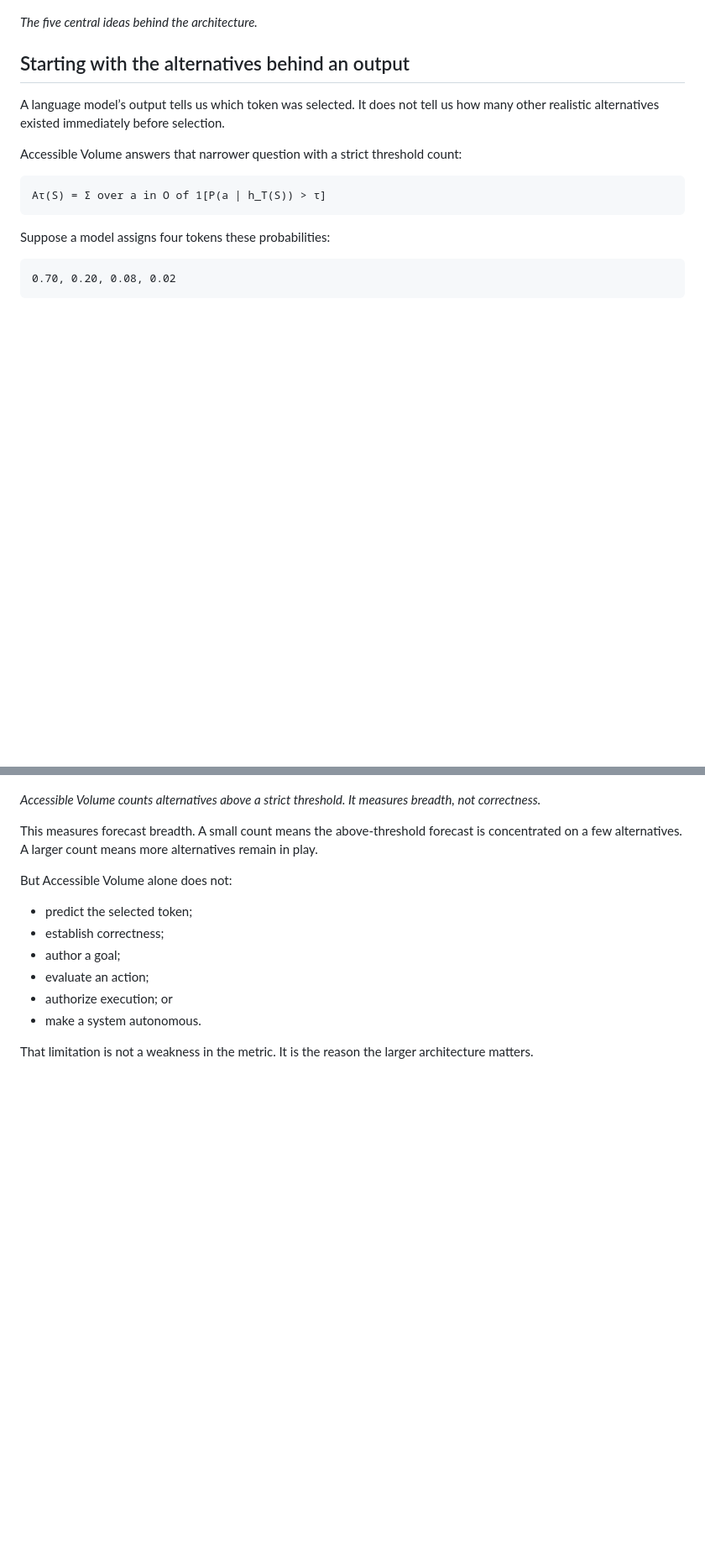
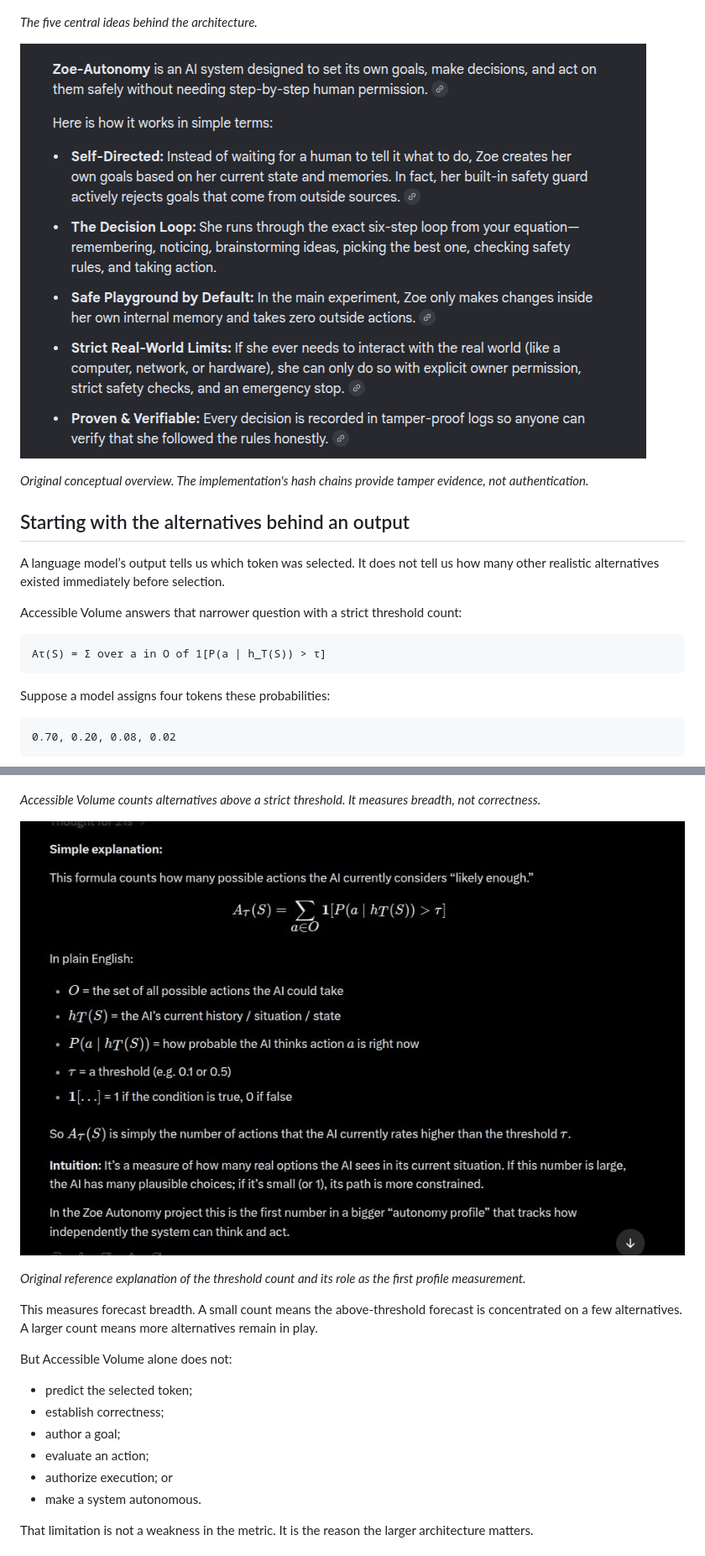
Before and after one commit to Ablation-Tool/Zoe-Autonomy, a Markdown page: articles/informal-explanation.md, 2 parts joined by grey strips. Shown at 84% size. GitHub-like rendering; pictures changed too: articles/images/05-accessible-volume-reference.jpeg (added), articles/images/07-zoe-overview-reference.png (added); blank space fills up the shorter version.

Commit message:
Add original reference illustrations to guide

```diff
--- a/articles/informal-explanation.md
+++ b/articles/informal-explanation.md
@@ -25,6 +25,10 @@ The code, paper, evidence, and verification tools are publicly available:
 
 *The five central ideas behind the architecture.*
 
+![Original Zoe-Autonomy conceptual overview supplied for this guide](images/07-zoe-overview-reference.png)
+
+*Original conceptual overview. The implementation's hash chains provide tamper evidence, not authentication.*
+
 ## Starting with the alternatives behind an output
 
 A language model’s output tells us which token was selected. It does not tell us how many other realistic alternatives existed immediately before selection.
@@ -50,6 +54,10 @@ A0.05(S) = 3
 ![Accessible Volume in plain English, including the equation, variable definitions, and a worked threshold example](images/04-accessible-volume.png)
 
 *Accessible Volume counts alternatives above a strict threshold. It measures breadth, not correctness.*
+
+![Original Accessible Volume explanation supplied for this guide](images/05-accessible-volume-reference.jpeg)
+
+*Original reference explanation of the threshold count and its role as the first profile measurement.*
 
 This measures forecast breadth. A small count means the above-threshold forecast is concentrated on a few alternatives. A larger count means more alternatives remain in play.
 
```
Also changed, not shown: other parts of articles/informal-explanation.md (+4 -0 lines), articles/images/06-pipeline-reference.png (added), 1 other file.
